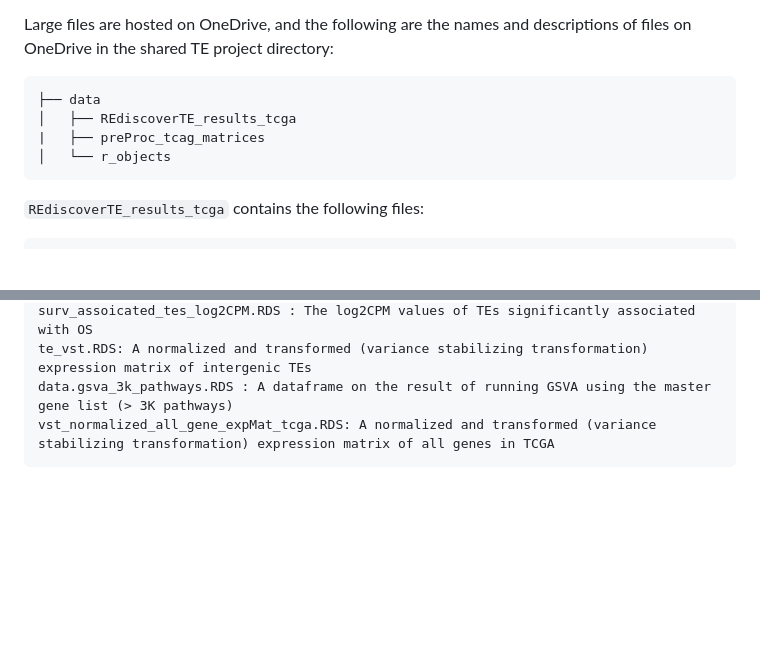
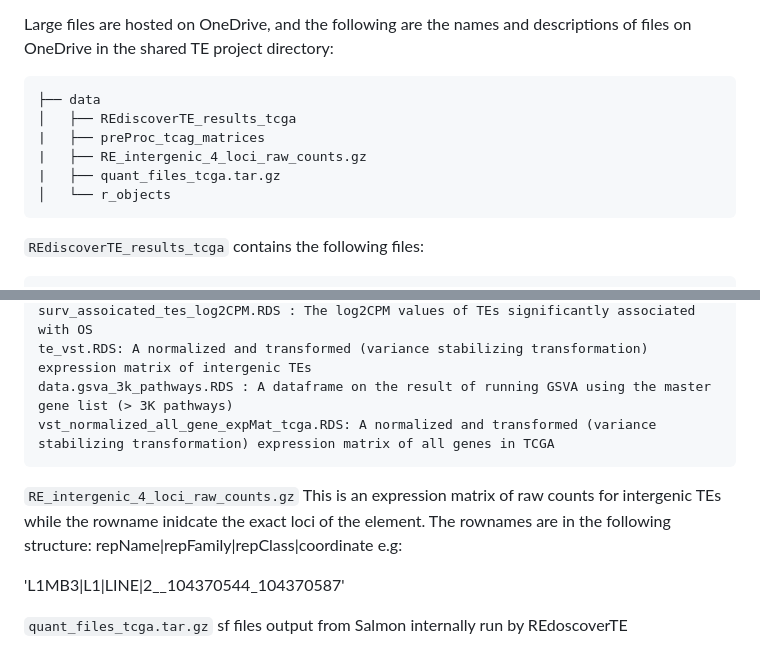
Before and after one commit to hamidghaedi/Transposons_Exp_BLCA, a Markdown page: README.md, 2 parts joined by grey strips. Drawn GitHub-style; blank space fills up the shorter version.

Commit message:
Added details on exp mat

````diff
--- a/README.md
+++ b/README.md
@@ -13,8 +13,11 @@ Large files are hosted on OneDrive, and the following are the names and descript
 ├── data
 │   ├── REdiscoverTE_results_tcga
 |   ├── preProc_tcag_matrices
+|   ├── RE_intergenic_4_loci_raw_counts.gz
+|   ├── quant_files_tcga.tar.gz
 │   └── r_objects
 ```
+
 
  ```REdiscoverTE_results_tcga```  contains the following files:
 
@@ -56,3 +59,10 @@ te_vst.RDS: A normalized and transformed (variance stabilizing transformation) e
 data.gsva_3k_pathways.RDS : A dataframe on the result of running GSVA using the master gene list (> 3K pathways)
 vst_normalized_all_gene_expMat_tcga.RDS: A normalized and transformed (variance stabilizing transformation) expression matrix of all genes in TCGA
 ```
+
+```RE_intergenic_4_loci_raw_counts.gz``` This is an expression matrix of raw counts for intergenic TEs while the rowname inidcate the exact loci of the element. The rownames are in the following structure:
+repName|repFamily|repClass|coordinate e.g:
+
+'L1MB3|L1|LINE|2__104370544_104370587'
+
+```quant_files_tcga.tar.gz``` sf files output from Salmon internally run by REdoscoverTE
````
